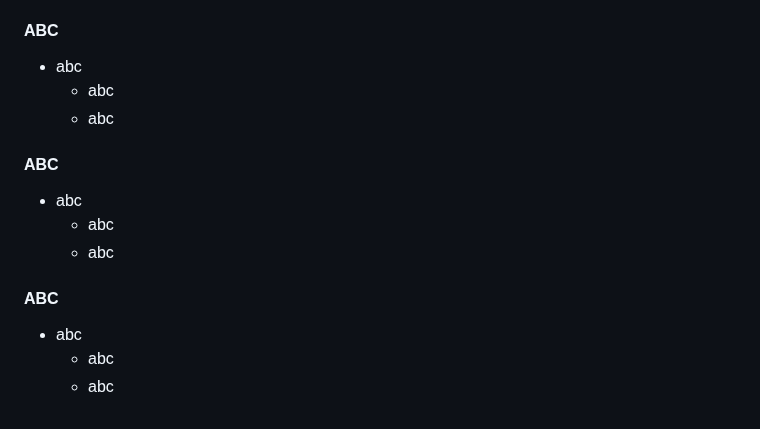
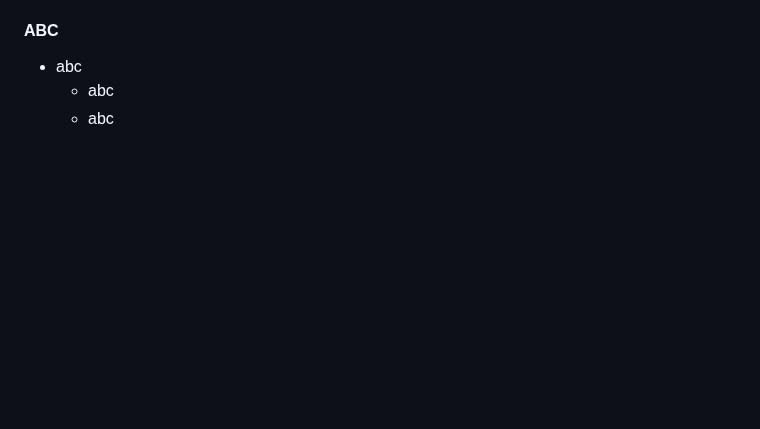
Before and after one commit to NAMHUBB/Nam, a Markdown page: README.md, the part around the change. Drawn GitHub-style; blank space fills up the shorter version.

Commit message:
Update README.md
Signed-off-by: NAM <namkh00121@gmail.com>

```diff
--- a/README.md
+++ b/README.md
@@ -92,13 +92,3 @@
 - abc
   - abc
   - abc
-
-#### ABC
-- abc
-  - abc
-  - abc
-
-#### ABC
-- abc
-  - abc
-  - abc
```
